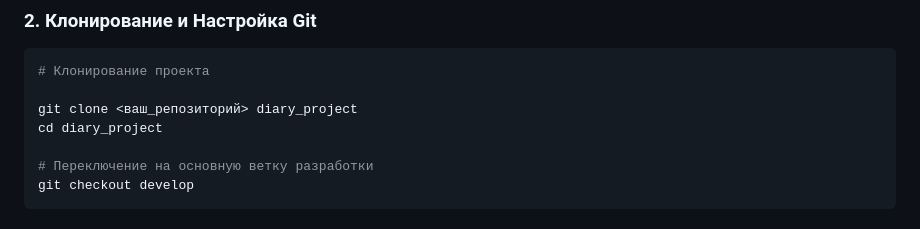
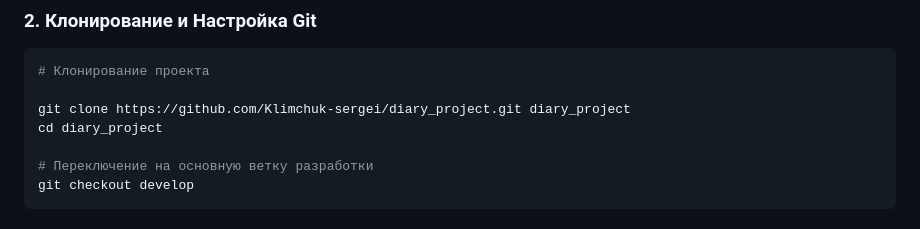
Before and after one commit to Klimchuk-sergei/diary_project, a Markdown page: README.md, the part around the change. Rendered like a GitHub page.

Commit message:
upd readme

````diff
--- a/README.md
+++ b/README.md
@@ -27,7 +27,7 @@
 ```bash
 # Клонирование проекта
 
-git clone <ваш_репозиторий> diary_project
+git clone https://github.com/Klimchuk-sergei/diary_project.git diary_project
 cd diary_project
 
 # Переключение на основную ветку разработки
````
